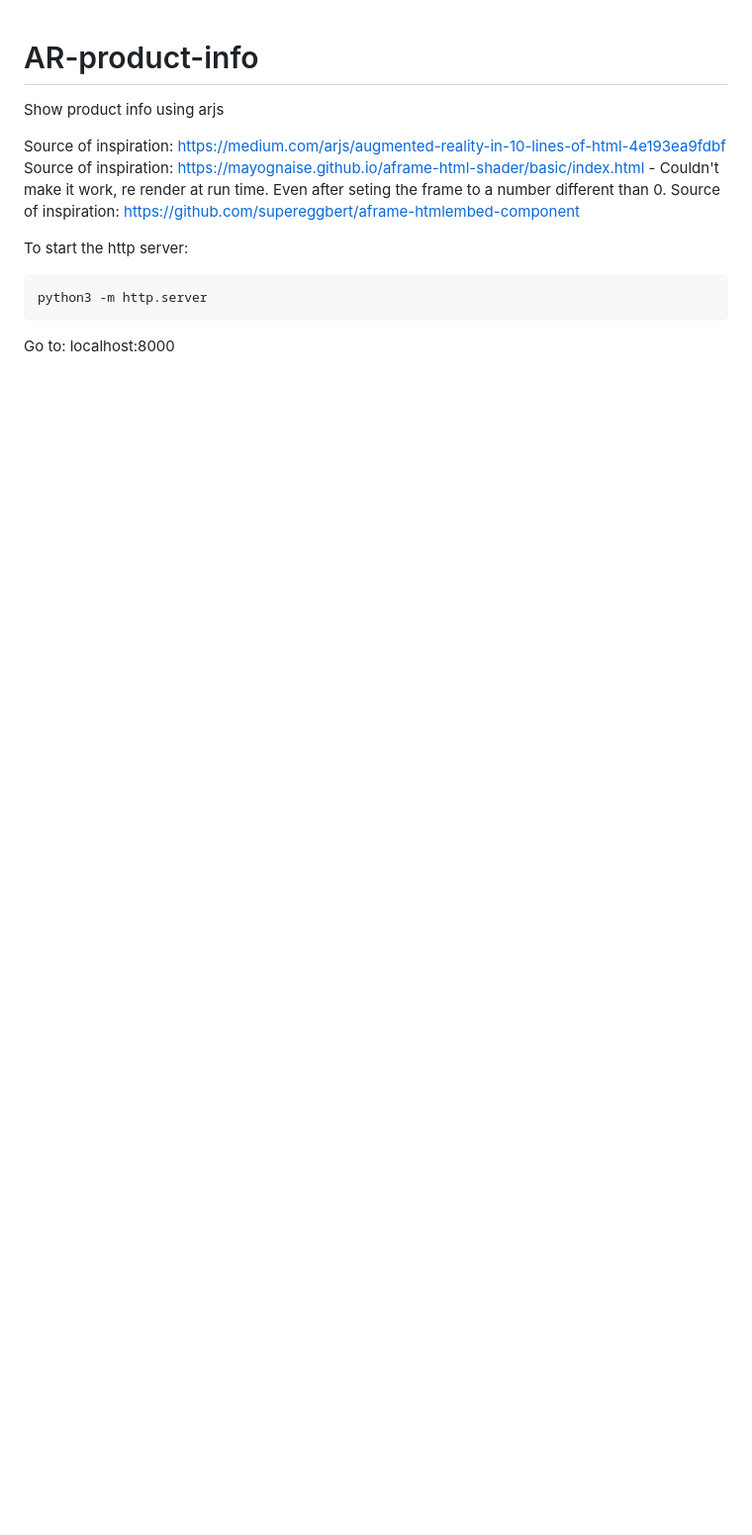
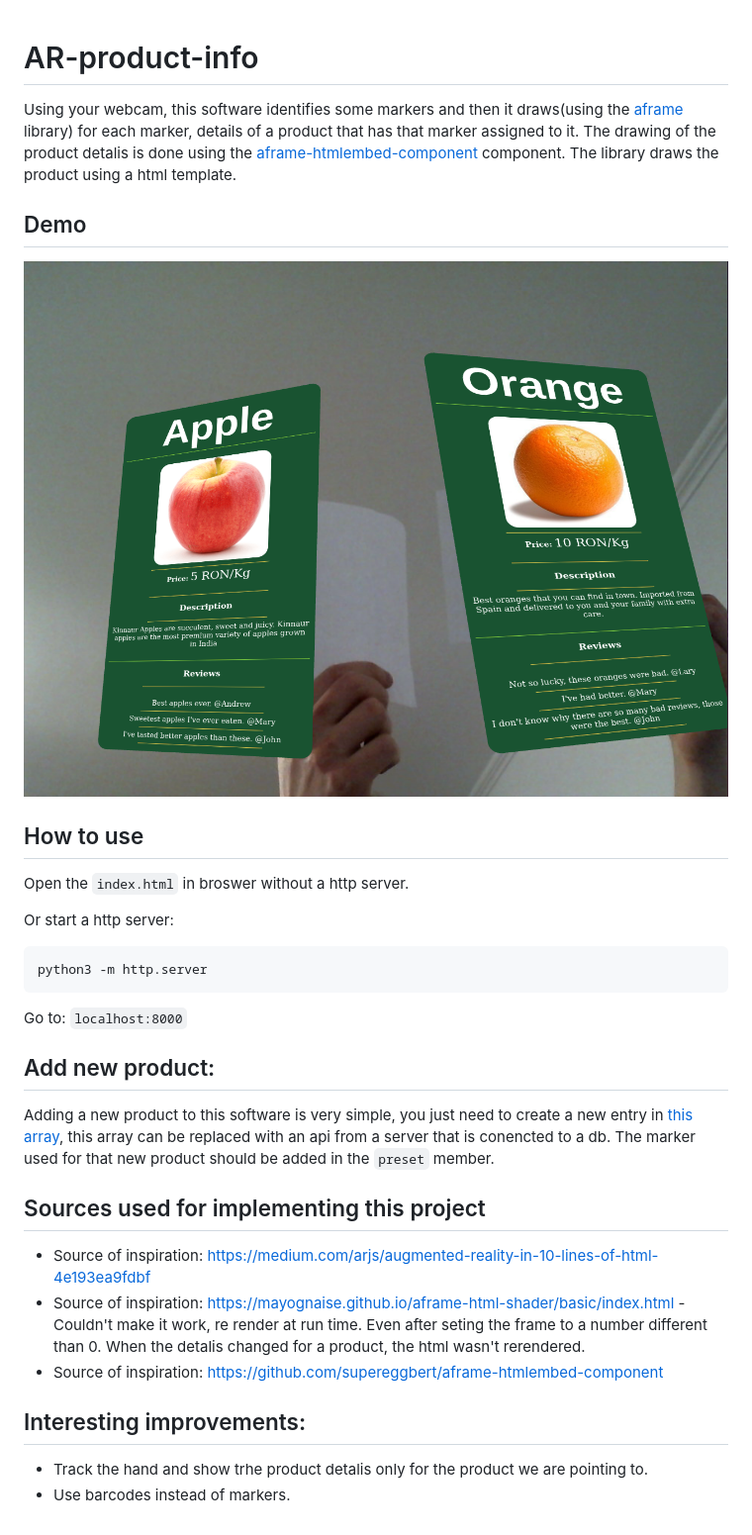
Before and after one commit to chreniuc/AR-product-info, a Markdown page: README.md, the part around the change. Shown: that part at 99% size. Drawn GitHub-style; pictures changed too: demo.png (added); blank space fills up the shorter version.

Commit message:
[Final] Added more documentation.

````diff
--- a/README.md
+++ b/README.md
@@ -1,15 +1,34 @@
 # AR-product-info
 
-Show product info using arjs
+Using your webcam, this software identifies some markers and then it draws(using the [aframe](https://aframe.io/) library) for each marker, details of a product that has that marker assigned to it. The drawing of the product detalis is done using the [aframe-htmlembed-component](https://github.com/supereggbert/aframe-htmlembed-component) component. The library draws the product using a html template.
 
-Source of inspiration: https://medium.com/arjs/augmented-reality-in-10-lines-of-html-4e193ea9fdbf
-Source of inspiration: https://mayognaise.github.io/aframe-html-shader/basic/index.html - Couldn't make it work, re render at run time. Even after seting the frame to a number different than 0.
-Source of inspiration: https://github.com/supereggbert/aframe-htmlembed-component
+## Demo
 
-To start the http server:
+![Demo](demo.png)
 
-```
+## How to use
+
+Open the `index.html` in broswer without a http server.
+
+Or start a http server:
+
+```bash
 python3 -m http.server
 ```
 
-Go to: localhost:8000
+Go to: `localhost:8000`
+
+## Add new product:
+
+Adding a new product to this software is very simple, you just need to create a new entry in [this array](js/products.js), this array can be replaced with an api from a server that is conencted to a db. The marker used for that new product should be added in the `preset` member.
+
+## Sources used for implementing this project
+
+ - Source of inspiration: https://medium.com/arjs/augmented-reality-in-10-lines-of-html-4e193ea9fdbf
+ - Source of inspiration: https://mayognaise.github.io/aframe-html-shader/basic/index.html - Couldn't make it work, re render at run time. Even after seting the frame to a number different than 0. When the detalis changed for a product, the html wasn't rerendered.
+ - Source of inspiration: https://github.com/supereggbert/aframe-htmlembed-component
+
+## Interesting improvements:
+
+ - Track the hand and show trhe product detalis only for the product we are pointing to.
+ - Use barcodes instead of markers.
````
